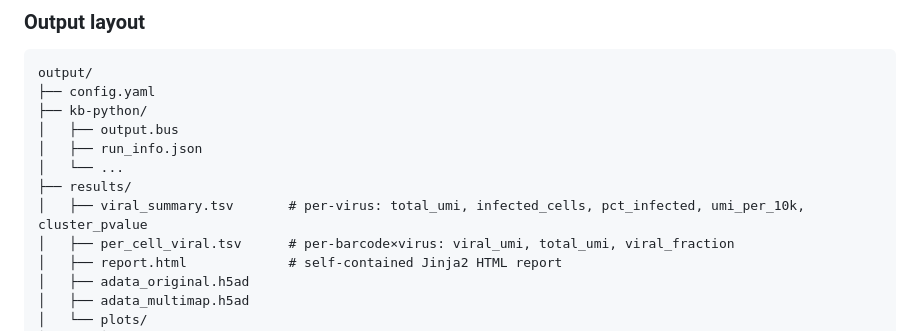
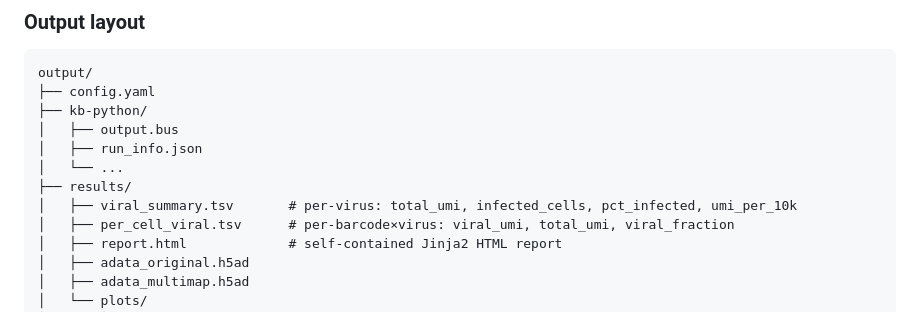
Before and after one commit to mdmanurung/ViralScan-reproducibility, a Markdown page: docs/write-docs-prompt.md, the part around the change. GitHub-like rendering.

Commit message:
Enhance ViralScan functionality and documentation
- Updated reference panel documentation to clarify cache usage during quantification.
- Modified `write-docs-prompt.md` to remove unnecessary summary column in viral_summary.tsv.
- Updated mypy configuration to include numpy typing.
- Refactored Snakefile to improve host filtering logic and input handling.
- Added a main entry point for the viralscan module.
- Fixed typo in virus name mapping for ONYONG virus.
- Enhanced data fetching logic to support environment variable for cache directory.
- Introduced new multimapping methods and primary calls in defaults.
- Consolidated imports in menu.py for better readability.
- Added command-line argument for data cache directory in menu.py.
- Improved error handling for host filter and index requirements.
- Added tests for data cache directory configuration and constants.
- Updated various scripts to utilize the new data cache directory configuration.
- Enhanced detection script to preserve fractional multimapper counts.
- Improved report template to clarify metrics definitions.

```diff
--- a/docs/write-docs-prompt.md
+++ b/docs/write-docs-prompt.md
@@ -149,7 +149,7 @@ output/
 │   ├── run_info.json
 │   └── ...
 ├── results/
-│   ├── viral_summary.tsv       # per-virus: total_umi, infected_cells, pct_infected, umi_per_10k, cluster_pvalue
+│   ├── viral_summary.tsv       # per-virus: total_umi, infected_cells, pct_infected, umi_per_10k
 │   ├── per_cell_viral.tsv      # per-barcode×virus: viral_umi, total_umi, viral_fraction
 │   ├── report.html             # self-contained Jinja2 HTML report
 │   ├── adata_original.h5ad
```
